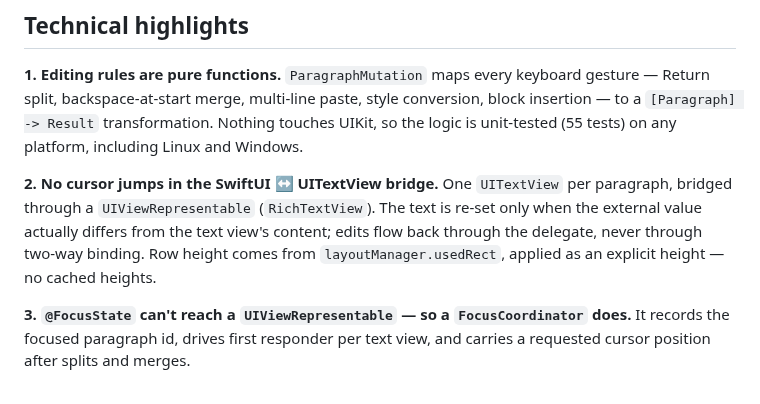
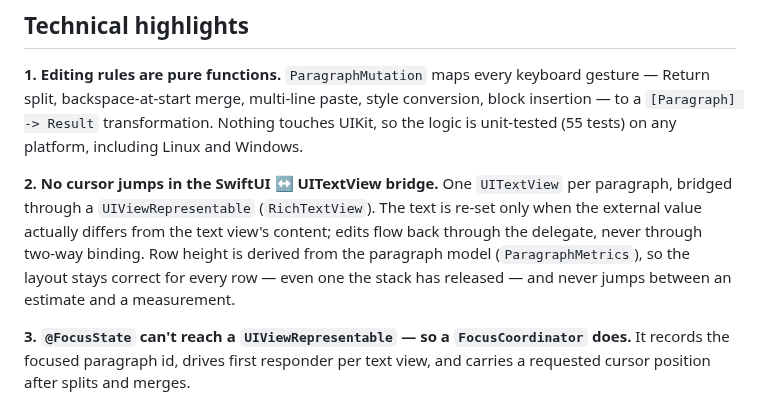
Before and after one commit to Bayonetta/LongNote, a Markdown page: README.md, the part around the change. GitHub-like rendering.

```diff
--- a/README.md
+++ b/README.md
@@ -32,7 +32,7 @@ You get the parts that made the original editor great:
 
 **1. Editing rules are pure functions.** `ParagraphMutation` maps every keyboard gesture — Return split, backspace-at-start merge, multi-line paste, style conversion, block insertion — to a `[Paragraph] -> Result` transformation. Nothing touches UIKit, so the logic is unit-tested (55 tests) on any platform, including Linux and Windows.
 
-**2. No cursor jumps in the SwiftUI ↔ UITextView bridge.** One `UITextView` per paragraph, bridged through a `UIViewRepresentable` (`RichTextView`). The text is re-set only when the external value actually differs from the text view's content; edits flow back through the delegate, never through two-way binding. Row height comes from `layoutManager.usedRect`, applied as an explicit height — no cached heights.
+**2. No cursor jumps in the SwiftUI ↔ UITextView bridge.** One `UITextView` per paragraph, bridged through a `UIViewRepresentable` (`RichTextView`). The text is re-set only when the external value actually differs from the text view's content; edits flow back through the delegate, never through two-way binding. Row height is derived from the paragraph model (`ParagraphMetrics`), so the layout stays correct for every row — even one the stack has released — and never jumps between an estimate and a measurement.
 
 **3. `@FocusState` can't reach a `UIViewRepresentable` — so a `FocusCoordinator` does.** It records the focused paragraph id, drives first responder per text view, and carries a requested cursor position after splits and merges.
 
```
Also changed, not shown: README.ja.md (+1 -1 lines), docs/screenshot-editor.png, docs/screenshots.png, 5 other files.
